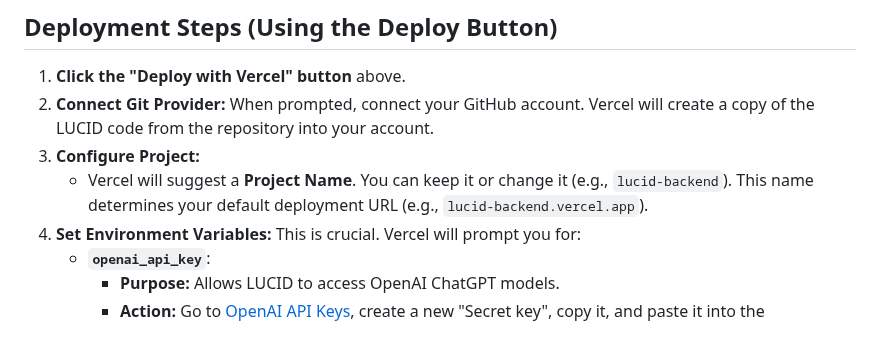
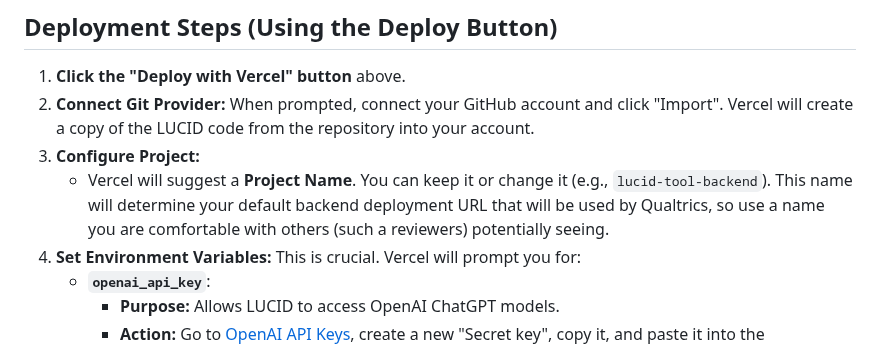
Before and after one commit to amgarv/LUCID_TOOL_BACKEND, a Markdown page: README.md, the part around the change. Rendered like a GitHub page.

Commit message:
LUCID-WITH-DEPLOYMENT-PACKAGEv1

```diff
--- a/README.md
+++ b/README.md
@@ -11,9 +11,9 @@ Click the button below to deploy your own instance of this backend service to Ve
 ## Deployment Steps (Using the Deploy Button)
 
 1.  **Click the "Deploy with Vercel" button** above.
-2.  **Connect Git Provider:** When prompted, connect your GitHub account. Vercel will create a copy of the LUCID code from the repository into your account.
+2.  **Connect Git Provider:** When prompted, connect your GitHub account and click "Import". Vercel will create a copy of the LUCID code from the repository into your account.
 3.  **Configure Project:**
-    * Vercel will suggest a **Project Name**. You can keep it or change it (e.g., `lucid-backend`). This name determines your default deployment URL (e.g., `lucid-backend.vercel.app`).
+    * Vercel will suggest a **Project Name**. You can keep it or change it (e.g., `lucid-tool-backend`). This name will determine your default backend deployment URL that will be used by Qualtrics, so use a name you are comfortable with others (such a reviewers) potentially seeing.
 4.  **Set Environment Variables:** This is crucial. Vercel will prompt you for:
     * **`openai_api_key`**:
         * **Purpose:** Allows LUCID to access OpenAI ChatGPT models.
```
